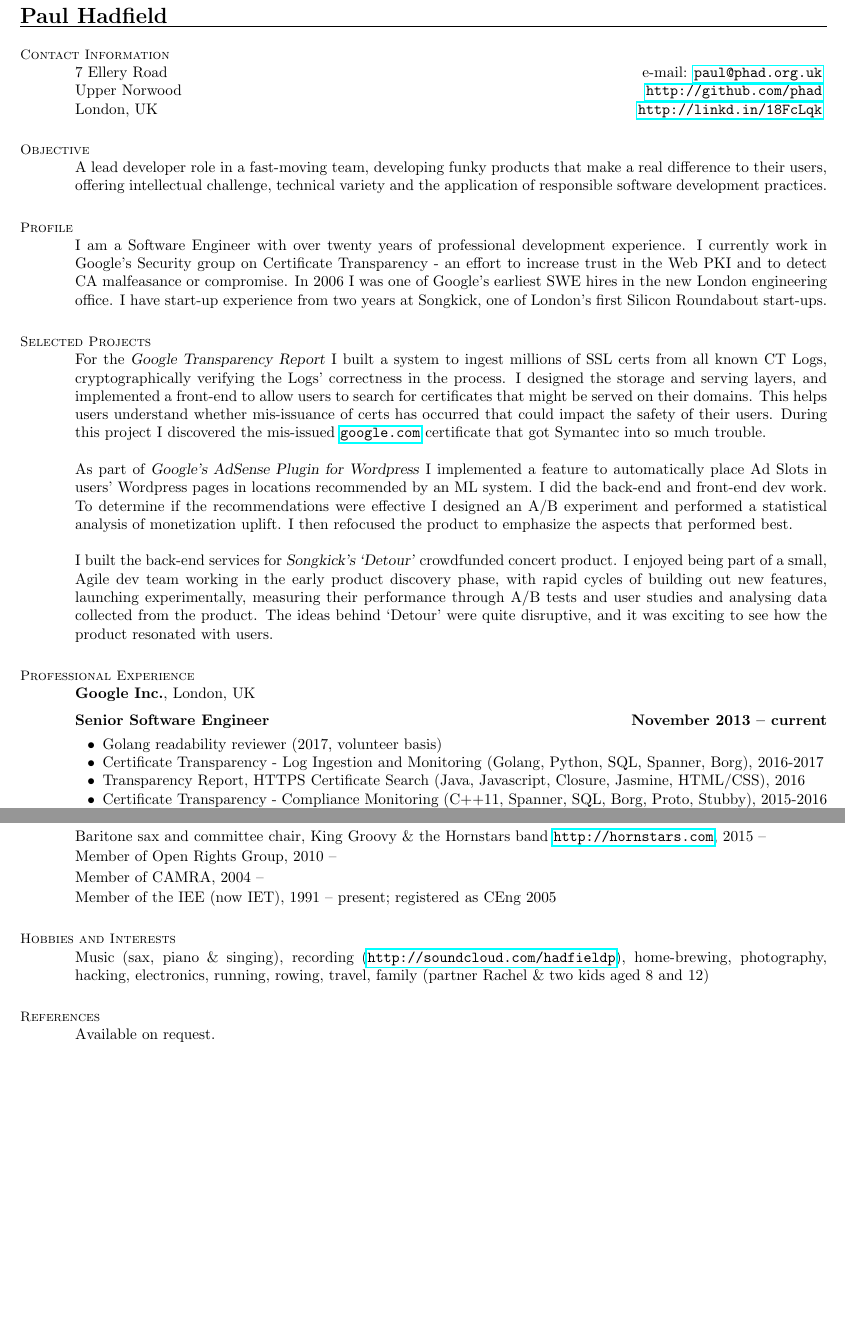
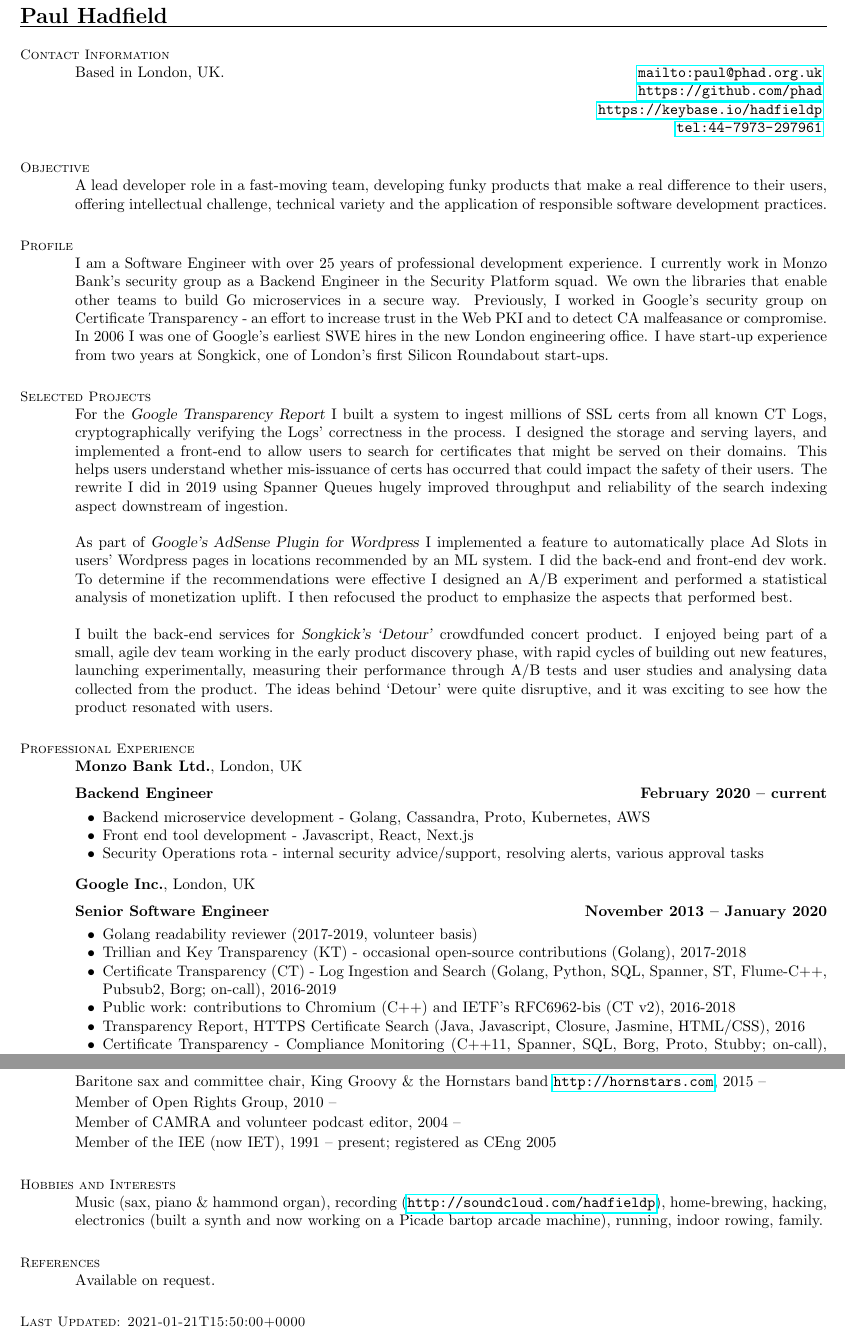
Before and after one commit to phad/resume, a LaTeX CV (hadfieldp-resume.tex): two parts of pages 1 and 2 of 2 before the commit and two parts of pages 1 and 3 of 3 after it, joined at a grey line, cut so that both start at the same text, the shorter picture padded with empty space. Compiled offline with pdfLaTeX.

Commit message:
Updates since 2017.

```diff
--- a/hadfieldp-resume.tex
+++ b/hadfieldp-resume.tex
@@ -18,9 +18,10 @@
     % Contact Information
     \section{\mysidestyle Contact\\Information}
 
-    7 Ellery Road                          \hfill e-mail: \url{paul@phad.org.uk}            \vspace{0mm}\\\vspace{0mm}%
-    Upper Norwood                          \hfill \url{http://github.com/phad}              \vspace{0mm}\\\vspace{0mm}%
-    London, UK                             \hfill \url{http://linkd.in/18FcLqk}          \vspace{0mm}\\\vspace{-4.5mm}%
+    Based in London, UK.                   \hfill \url{mailto:paul@phad.org.uk}            \vspace{0mm}\\\vspace{0mm}%
+                                           \hfill \url{https://github.com/phad}            \vspace{0mm}\\\vspace{0mm}%
+                                           \hfill \url{https://keybase.io/hadfieldp}       \vspace{0mm}\\\vspace{0mm}%
+                                           \hfill \url{tel:44-7973-297961}                 \vspace{0mm}\\\vspace{-4.5mm}%
 
     %__________________________________________________________________________________________________________________
     % Career Objective
@@ -34,10 +35,12 @@
     % Profile
     \section{\mysidestyle Profile}
 
-    I am a Software Engineer with over twenty years of professional development experience.  I currently work in
-    Google's Security group on Certificate Transparency - an effort to increase trust in the Web PKI and to detect CA
-    malfeasance or compromise.  In 2006 I was one of Google's earliest SWE hires in the new London engineering office.
-    I have start-up experience from two years at Songkick, one of London's first Silicon Roundabout start-ups.
+    I am a Software Engineer with over 25 years of professional development experience.  I currently work in Monzo
+    Bank's security group as a Backend Engineer in the Security Platform squad.  We own the libraries that enable other
+    teams to build Go microservices in a secure way.  Previously, I worked in Google's security group on Certificate
+    Transparency - an effort to increase trust in the Web PKI and to detect CA malfeasance or compromise.  In 2006 I
+    was one of Google's earliest SWE hires in the new London engineering office.  I have start-up experience from two
+    years at Songkick, one of London's first Silicon Roundabout start-ups.
 
     %__________________________________________________________________________________________________________________
     % Selected Projects
@@ -46,8 +49,9 @@
     For the \textsl{Google Transparency Report} I built a system to ingest millions of SSL certs from all known CT Logs,
     cryptographically verifying the Logs' correctness in the process.  I designed the storage and serving layers, and
     implemented a front-end to allow users to search for certificates that might be served on their domains.  This
-    helps users understand whether mis-issuance of certs has occurred that could impact the safety of their users.
-    During this project I discovered the mis-issued \url{google.com} certificate that got Symantec into so much trouble.
+    helps users understand whether mis-issuance of certs has occurred that could impact the safety of their users. The
+    rewrite I did in 2019 using Spanner Queues hugely improved throughput and reliability of the search indexing aspect
+    downstream of ingestion.
 
     As part of \textsl{Google's AdSense Plugin for Wordpress} I implemented a feature to automatically place Ad Slots
     in users' Wordpress pages in locations recommended by an ML system. I did the back-end and front-end dev work.  To
@@ -55,7 +59,7 @@
     of monetization uplift.  I then refocused the product to emphasize the aspects that performed best.
 
     I built the back-end services for \textsl{Songkick's `Detour'} crowdfunded concert product. I enjoyed
-    being part of a small, Agile dev team working in the early product discovery phase, with rapid cycles of building
+    being part of a small, agile dev team working in the early product discovery phase, with rapid cycles of building
     out new features, launching experimentally, measuring their performance through A/B tests and user studies and
     analysing data collected from the product. The ideas behind `Detour' were quite disruptive, and it was exciting to
     see how the product resonated with users.
@@ -64,15 +68,27 @@
     % Professional Experience
     \section{\mysidestyle Professional\\Experience}
 
+    \textbf{Monzo Bank Ltd.}, London, UK \vspace{2mm}\\\vspace{1mm}%
+    \textbf{Backend Engineer} \hfill \textbf{February 2020 -- current}\vspace{-3mm}\\\vspace{-1mm}%
+    \begin{list2}
+        \item Backend microservice development - Golang, Cassandra, Proto, Kubernetes, AWS
+        \item Front end tool development - Javascript, React, Next.js
+        \item Security Operations rota - internal security advice/support, resolving alerts, various approval tasks
+    \end{list2}\vspace{-1.5mm}
+
     \textbf{Google Inc.}, London, UK \vspace{2mm}\\\vspace{1mm}%
-    \textbf{Senior Software Engineer} \hfill \textbf{November 2013 -- current}\vspace{-3mm}\\\vspace{-1mm}%
+    \textbf{Senior Software Engineer} \hfill \textbf{November 2013 -- January 2020}\vspace{-3mm}\\\vspace{-1mm}%
     \begin{list2}
-        \item Golang readability reviewer (2017, volunteer basis)
-        \item Certificate Transparency - Log Ingestion and Monitoring (Golang, Python, SQL, Spanner, Borg), 2016-2017
+        \item Golang readability reviewer (2017-2019, volunteer basis)
+        \item Trillian and Key Transparency (KT) - occasional open-source contributions (Golang), 2017-2018
+        \item Certificate Transparency (CT) - Log Ingestion and Search (Golang, Python, SQL, Spanner, ST, Flume-C++, Pubsub2, Borg; on-call), 2016-2019
+        \item Public work: contributions to Chromium (C++) and IETF's RFC6962-bis (CT v2), 2016-2018
         \item Transparency Report, HTTPS Certificate Search (Java, Javascript, Closure, Jasmine, HTML/CSS), 2016
-        \item Certificate Transparency - Compliance Monitoring (C++11, Spanner, SQL, Borg, Proto, Stubby), 2015-2016
+        \item Certificate Transparency - Compliance Monitoring (C++11, Spanner, SQL, Borg, Proto, Stubby; on-call), 2015-2016
         \item Google AdSense Plugin (Java, Guice, Producers, FlumeJava, Javascript, Python, SQL, R), 2013-2014
     \end{list2}\vspace{-1.5mm}
+
+    \pagebreak
 
     \textbf{Songkick.com, Inc.}, London, UK \vspace{2mm}\\\vspace{1mm}%
     \textsl{Senior Software Engineer} \hfill \textbf{August 2011 -- September 2013}\vspace{-3mm}\\\vspace{-1mm}%
@@ -165,21 +181,26 @@
 
     Baritone sax and committee chair, King Groovy \& the Hornstars band \url{http://hornstars.com}, 2015 -- \vspace{0.5mm}\\%
     Member of Open Rights Group, 2010 --                                                              \vspace{0.5mm}\\%
-    Member of CAMRA, 2004 --                                                                          \vspace{0.5mm}\\%
+    Member of CAMRA and volunteer podcast editor, 2004 --                                                                          \vspace{0.5mm}\\%
     Member of the IEE (now IET), 1991 -- present; registered as CEng 2005
 
     %__________________________________________________________________________________________________________________
     % Hobbies/Interests
     \section{\mysidestyle Hobbies and Interests}
 
-    Music (sax, piano \& singing), recording (\url{http://soundcloud.com/hadfieldp}), home-brewing, photography,
-    hacking, electronics, running, rowing, travel, family (partner Rachel \& two kids aged 8 and 12)
+    Music (sax, piano \& hammond organ), recording (\url{http://soundcloud.com/hadfieldp}), home-brewing, hacking,
+    electronics (built a synth and now working on a Picade bartop arcade machine), running, indoor rowing, family.
 
     %__________________________________________________________________________________________________________________
     % References
     \section{\mysidestyle References}
 
     Available on request.
+
+    %__________________________________________________________________________________________________________________
+    % Last Update
+    \section{\mysidestyle Last Updated: 2021-01-21T15:50:00+0000}
+
 %______________________________________________________________________________________________________________________
 \end{resume}
 \end{document}
```
Also changed, not shown: README.md, hadfieldp-resume.tex (8 more changed lines).
